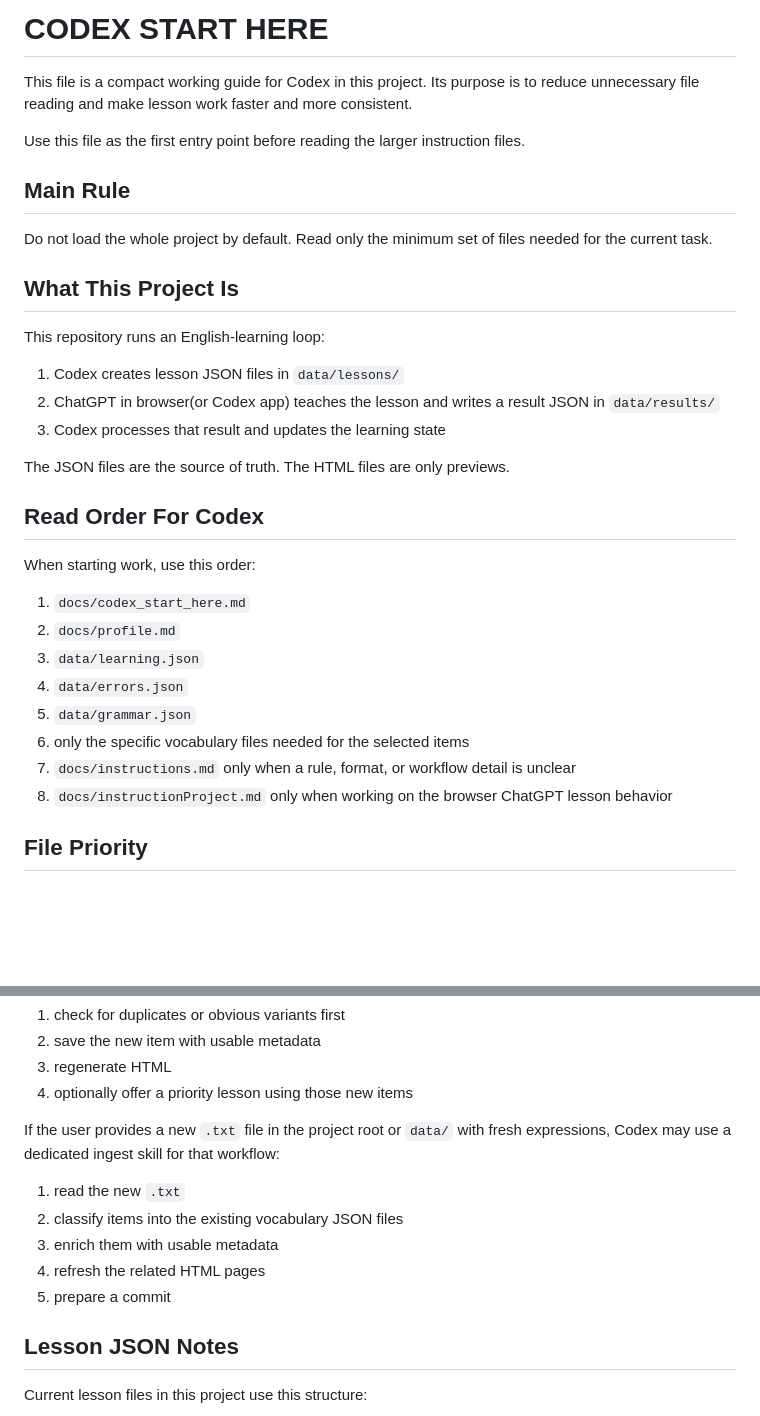
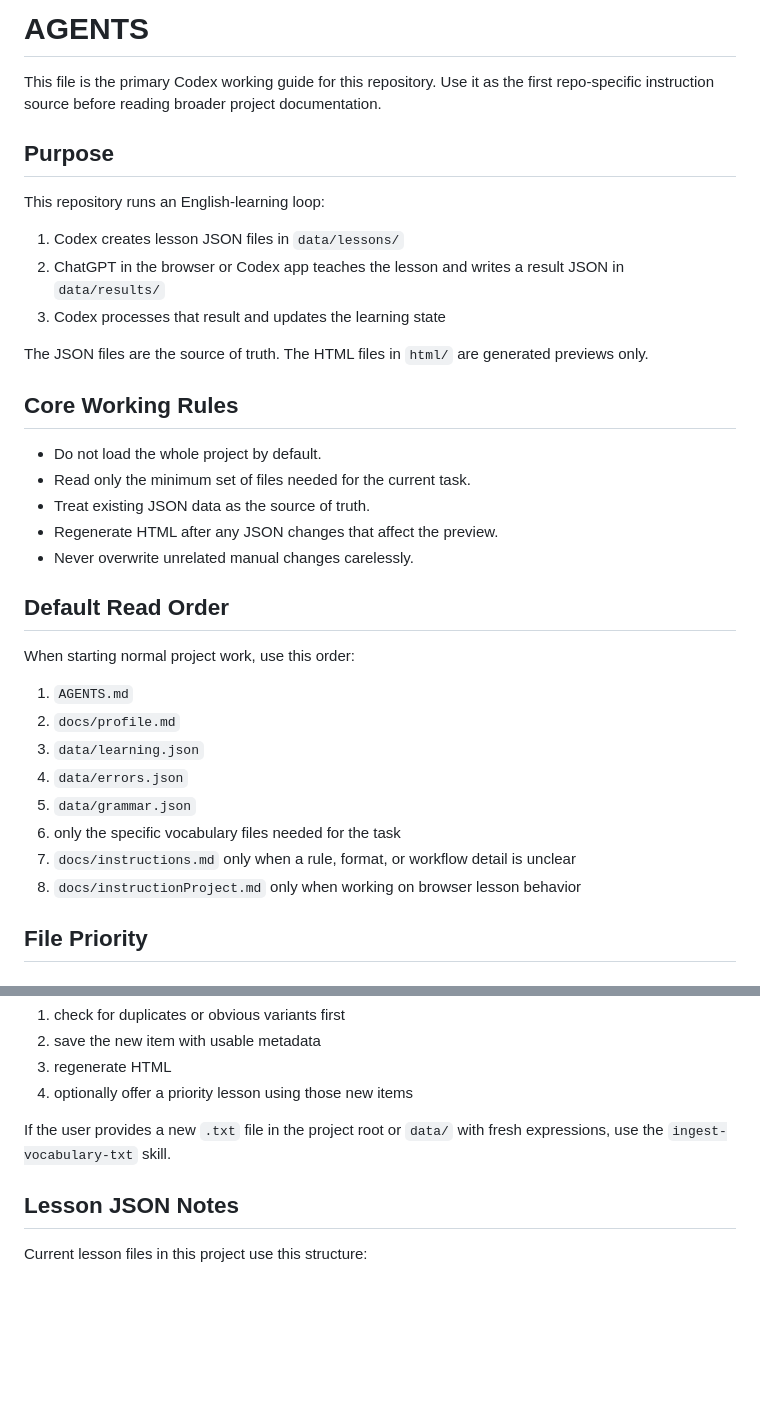
Before and after one commit to JanChodura/LearningEnglishToC1, a Markdown page: AGENTS.md, 2 parts joined by grey strips. Drawn GitHub-style; blank space fills up the shorter version.

```diff
--- a/docs/codex_start_here.md
+++ b/AGENTS.md
@@ -1,38 +1,39 @@
-# CODEX START HERE
+# AGENTS
 
-This file is a compact working guide for Codex in this project.
-Its purpose is to reduce unnecessary file reading and make lesson work faster and more consistent.
+This file is the primary Codex working guide for this repository.
+Use it as the first repo-specific instruction source before reading broader project documentation.
 
-Use this file as the first entry point before reading the larger instruction files.
-
-## Main Rule
-
-Do not load the whole project by default.
-Read only the minimum set of files needed for the current task.
-
-## What This Project Is
+## Purpose
 
 This repository runs an English-learning loop:
 
 1. Codex creates lesson JSON files in `data/lessons/`
-2. ChatGPT in browser(or Codex app) teaches the lesson and writes a result JSON in `data/results/`
+2. ChatGPT in the browser or Codex app teaches the lesson and writes a result JSON in `data/results/`
 3. Codex processes that result and updates the learning state
 
 The JSON files are the source of truth.
-The HTML files are only previews.
+The HTML files in `html/` are generated previews only.
 
-## Read Order For Codex
+## Core Working Rules
 
-When starting work, use this order:
+- Do not load the whole project by default.
+- Read only the minimum set of files needed for the current task.
+- Treat existing JSON data as the source of truth.
+- Regenerate HTML after any JSON changes that affect the preview.
+- Never overwrite unrelated manual changes carelessly.
 
-1. `docs/codex_start_here.md`
+## Default Read Order
+
+When starting normal project work, use this order:
+
+1. `AGENTS.md`
 2. `docs/profile.md`
 3. `data/learning.json`
 4. `data/errors.json`
 5. `data/grammar.json`
-6. only the specific vocabulary files needed for the selected items
+6. only the specific vocabulary files needed for the task
 7. `docs/instructions.md` only when a rule, format, or workflow detail is unclear
-8. `docs/instructionProject.md` only when working on the browser ChatGPT lesson behavior
+8. `docs/instructionProject.md` only when working on browser lesson behavior
 
 ## File Priority
 
@@ -151,13 +148,7 @@ Then:
 3. regenerate HTML
 4. optionally offer a priority lesson using those new items
 
-If the user provides a new `.txt` file in the project root or `data/` with fresh expressions, Codex may use a dedicated ingest skill for that workflow:
-
-1. read the new `.txt`
-2. classify items into the existing vocabulary JSON files
-3. enrich them with usable metadata
-4. refresh the related HTML pages
-5. prepare a commit
+If the user provides a new `.txt` file in the project root or `data/` with fresh expressions, use the `ingest-vocabulary-txt` skill.
 
 ## Lesson JSON Notes
 
```
Also changed, not shown: other parts of AGENTS.md (+28 -51 lines).
